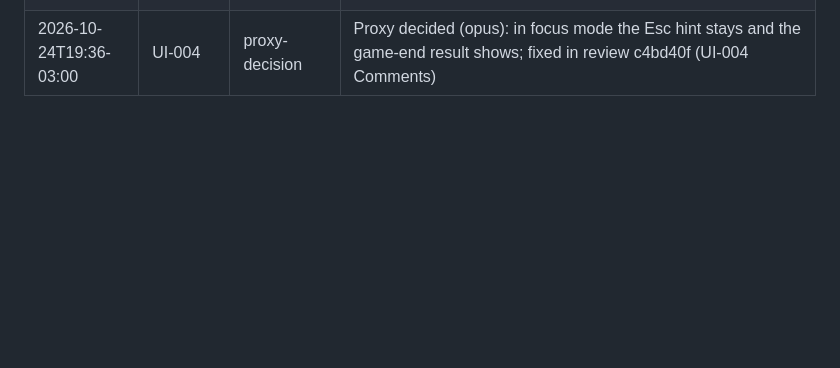
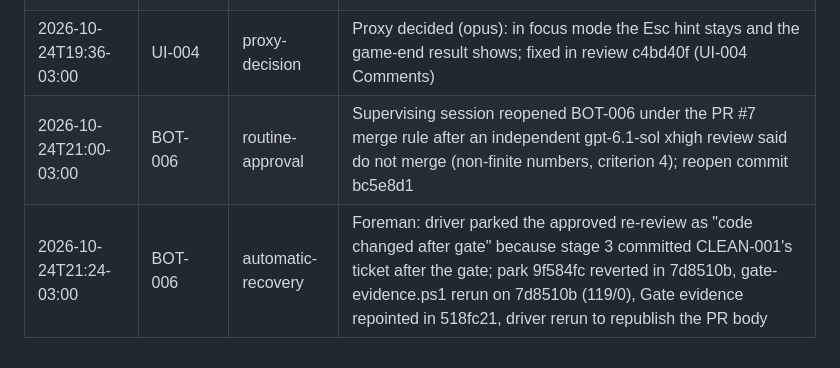
Before and after one commit to Laginho/P-Chess, a Markdown page: .scratch/interventions.md, the part around the change. GitHub-like rendering; blank space fills up the shorter version.

Commit message:
Run records: bot lane BOT-006 rework (run log, attribution, interventions)
Co-Authored-By: Claude Opus 5.5 <noreply@anthropic.com>

```diff
--- a/.scratch/interventions.md
+++ b/.scratch/interventions.md
@@ -35,3 +35,5 @@
 | 2026-10-24T20:00-03:00 | BOT-006 | automatic-recovery | Foreman: driver parked a valid to-review handoff as "missing Gate evidence receipt" because the line was a `- Gate evidence:` bullet; ticket-only fix c26ff79 on bot-006 (2568cca after rebase), park commit aea0df6 reverted on the session in 359a2ab, driver relaunched |
 | 2026-10-24T19:26-03:00 | UI-004 | proxy-decision | Proxy decided (opus): ui/move_list.gd joins Primary files, scoped to a new reset() the rematch calls (UI-004 Comments) |
 | 2026-10-24T19:36-03:00 | UI-004 | proxy-decision | Proxy decided (opus): in focus mode the Esc hint stays and the game-end result shows; fixed in review c4bd40f (UI-004 Comments) |
+| 2026-10-24T21:00-03:00 | BOT-006 | routine-approval | Supervising session reopened BOT-006 under the PR #7 merge rule after an independent gpt-6.1-sol xhigh review said do not merge (non-finite numbers, criterion 4); reopen commit bc5e8d1 |
+| 2026-10-24T21:24-03:00 | BOT-006 | automatic-recovery | Foreman: driver parked the approved re-review as "code changed after gate" because stage 3 committed CLEAN-001's ticket after the gate; park 9f584fc reverted in 7d8510b, gate-evidence.ps1 rerun on 7d8510b (119/0), Gate evidence repointed in 518fc21, driver rerun to republish the PR body |
```
Also changed, not shown: .scratch/reopen-attribution.md (+1 -0 lines), docs/run-log/run-log.md (+2 -0 lines).
